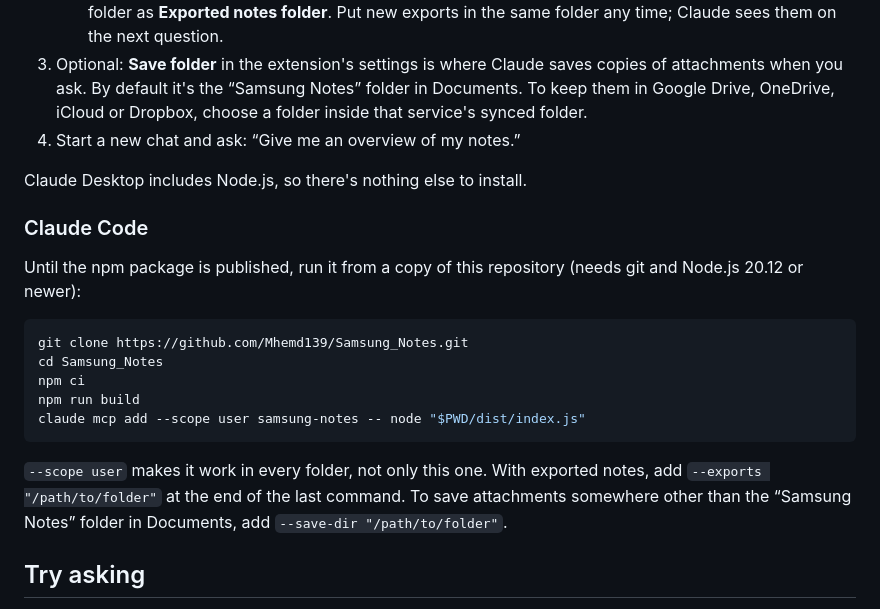
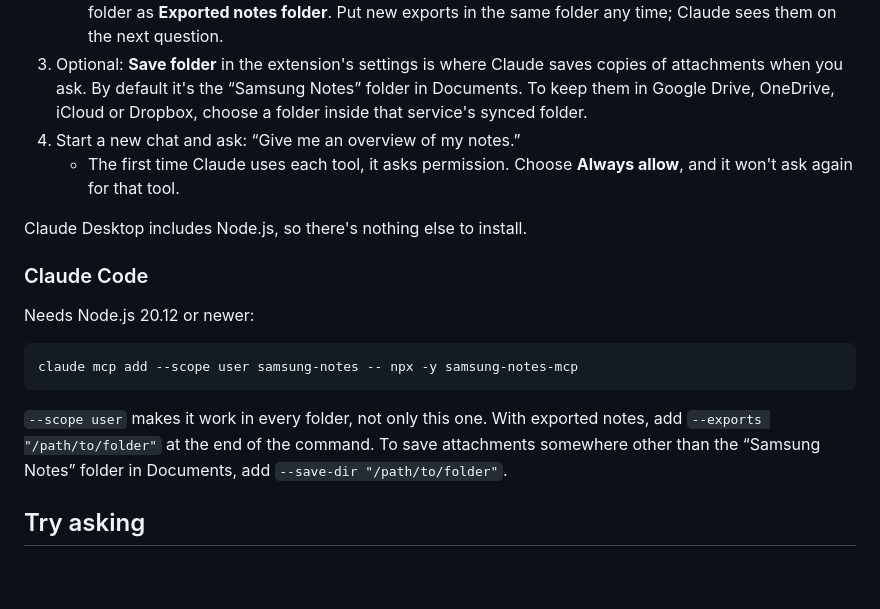
Before and after one commit to Mhemd139/Samsung_Notes, a Markdown page: README.md, the part around the change. Rendered like a GitHub page; blank space fills up the shorter version.

Commit message:
docs: npx install for Claude Code; say each tool asks permission once
Co-Authored-By: Claude Opus 5.5 (1M context) <noreply@anthropic.com>

````diff
--- a/README.md
+++ b/README.md
@@ -44,22 +44,19 @@ macOS: curl -fsSLo ~/Downloads/samsung-notes-mcp.mcpb https://github.com/Mhemd13
    - **Everything else (Mac, other PCs)**: on your phone, open Samsung Notes, select notes → **Share** → **Samsung Notes file**, and save the `.sdocx` files into one folder on your computer (Google Drive, OneDrive, USB — any way works). In Claude Desktop, open the extension's settings and choose that folder as **Exported notes folder**. Put new exports in the same folder any time; Claude sees them on the next question.
 3. Optional: **Save folder** in the extension's settings is where Claude saves copies of attachments when you ask. By default it's the “Samsung Notes” folder in Documents. To keep them in Google Drive, OneDrive, iCloud or Dropbox, choose a folder inside that service's synced folder.
 4. Start a new chat and ask: “Give me an overview of my notes.”
+   - The first time Claude uses each tool, it asks permission. Choose **Always allow**, and it won't ask again for that tool.
 
 Claude Desktop includes Node.js, so there's nothing else to install.
 
 ### Claude Code
 
-Until the npm package is published, run it from a copy of this repository (needs git and Node.js 20.12 or newer):
+Needs Node.js 20.12 or newer:
 
 ```bash
-git clone https://github.com/Mhemd139/Samsung_Notes.git
-cd Samsung_Notes
-npm ci
-npm run build
-claude mcp add --scope user samsung-notes -- node "$PWD/dist/index.js"
+claude mcp add --scope user samsung-notes -- npx -y samsung-notes-mcp
 ```
 
-`--scope user` makes it work in every folder, not only this one. With exported notes, add `--exports "/path/to/folder"` at the end of the last command. To save attachments somewhere other than the “Samsung Notes” folder in Documents, add `--save-dir "/path/to/folder"`.
+`--scope user` makes it work in every folder, not only this one. With exported notes, add `--exports "/path/to/folder"` at the end of the command. To save attachments somewhere other than the “Samsung Notes” folder in Documents, add `--save-dir "/path/to/folder"`.
 
 ## Try asking
 
````
